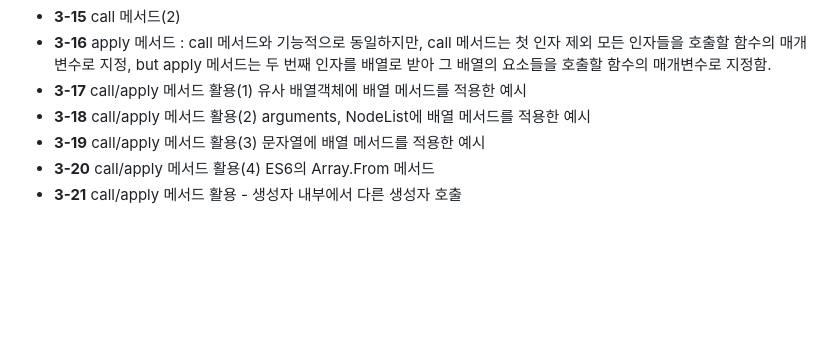
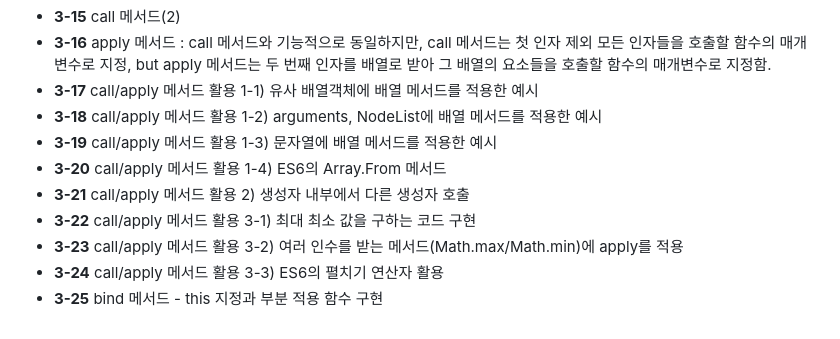
Before and after one commit to jinha-H/jinha, a Markdown page: README.md, the part around the change. GitHub-like rendering; blank space fills up the shorter version.

```diff
--- a/README.md
+++ b/README.md
@@ -57,8 +57,12 @@
 * **3-14** call 메서드(1)-메서드의 호출 주체인 함수를 즉시 실행하는 명령어(임의의 객체를 this로 지정할 수 있음)
 * **3-15** call 메서드(2)
 * **3-16** apply 메서드 : call 메서드와 기능적으로 동일하지만, call 메서드는 첫 인자 제외 모든 인자들을 호출할 함수의 매개변수로 지정, but apply 메서드는 두 번째 인자를 배열로 받아 그 배열의 요소들을 호출할 함수의 매개변수로 지정함.
-* **3-17** call/apply 메서드 활용(1) 유사 배열객체에 배열 메서드를 적용한 예시
-* **3-18** call/apply 메서드 활용(2) arguments, NodeList에 배열 메서드를 적용한 예시
-* **3-19** call/apply 메서드 활용(3) 문자열에 배열 메서드를 적용한 예시
-* **3-20** call/apply 메서드 활용(4) ES6의 Array.From 메서드
-* **3-21** call/apply 메서드 활용 - 생성자 내부에서 다른 생성자 호출
+* **3-17** call/apply 메서드 활용 1-1) 유사 배열객체에 배열 메서드를 적용한 예시
+* **3-18** call/apply 메서드 활용 1-2) arguments, NodeList에 배열 메서드를 적용한 예시
+* **3-19** call/apply 메서드 활용 1-3) 문자열에 배열 메서드를 적용한 예시
+* **3-20** call/apply 메서드 활용 1-4) ES6의 Array.From 메서드
+* **3-21** call/apply 메서드 활용 2) 생성자 내부에서 다른 생성자 호출
+* **3-22** call/apply 메서드 활용 3-1) 최대 최소 값을 구하는 코드 구현
+* **3-23** call/apply 메서드 활용 3-2) 여러 인수를 받는 메서드(Math.max/Math.min)에 apply를 적용
+* **3-24** call/apply 메서드 활용 3-3) ES6의 펼치기 연산자 활용
+* **3-25** bind 메서드 - this 지정과 부분 적용 함수 구현
```
